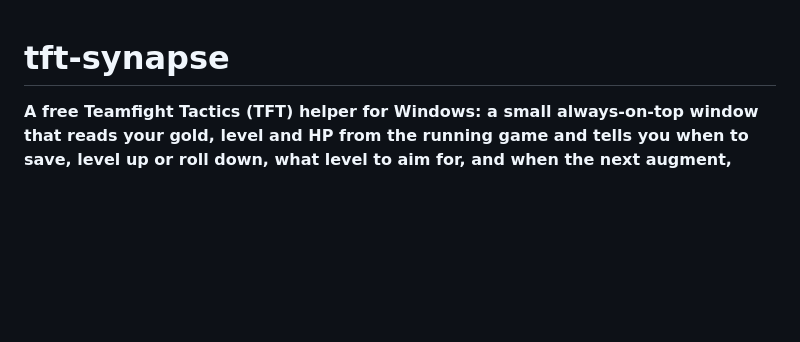
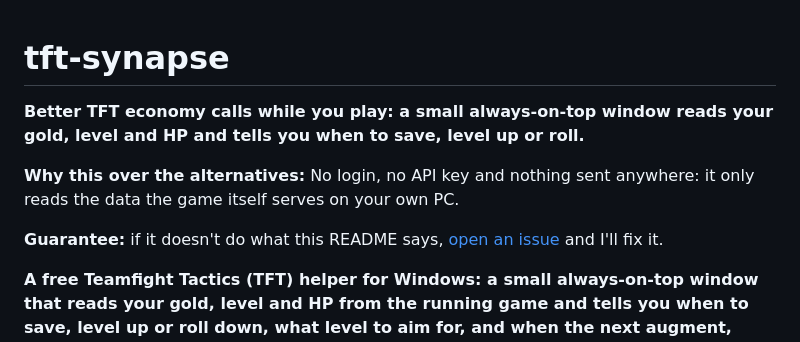
Before and after one commit to Mattbusel/tft-synapse, a Markdown page: README.md, the part around the change. Drawn GitHub-style; blank space fills up the shorter version.

Commit message:
README: lead with the outcome, why it beats the alternatives, and a fix-it guarantee

```diff
--- a/README.md
+++ b/README.md
@@ -1,4 +1,12 @@
 # tft-synapse
+
+<!-- outcome-block -->
+**Better TFT economy calls while you play: a small always-on-top window reads your gold, level and HP and tells you when to save, level up or roll.**
+
+**Why this over the alternatives:** No login, no API key and nothing sent anywhere: it only reads the data the game itself serves on your own PC.
+
+**Guarantee:** if it doesn't do what this README says, [open an issue](https://github.com/Mattbusel/tft-synapse/issues) and I'll fix it.
+<!-- outcome-block -->
 
 **A free Teamfight Tactics (TFT) helper for Windows: a small always-on-top window that reads your gold, level and HP from the running game and tells you when to save, level up or roll down, what level to aim for, and when the next augment, carousel and PvE round come.**
 
```
